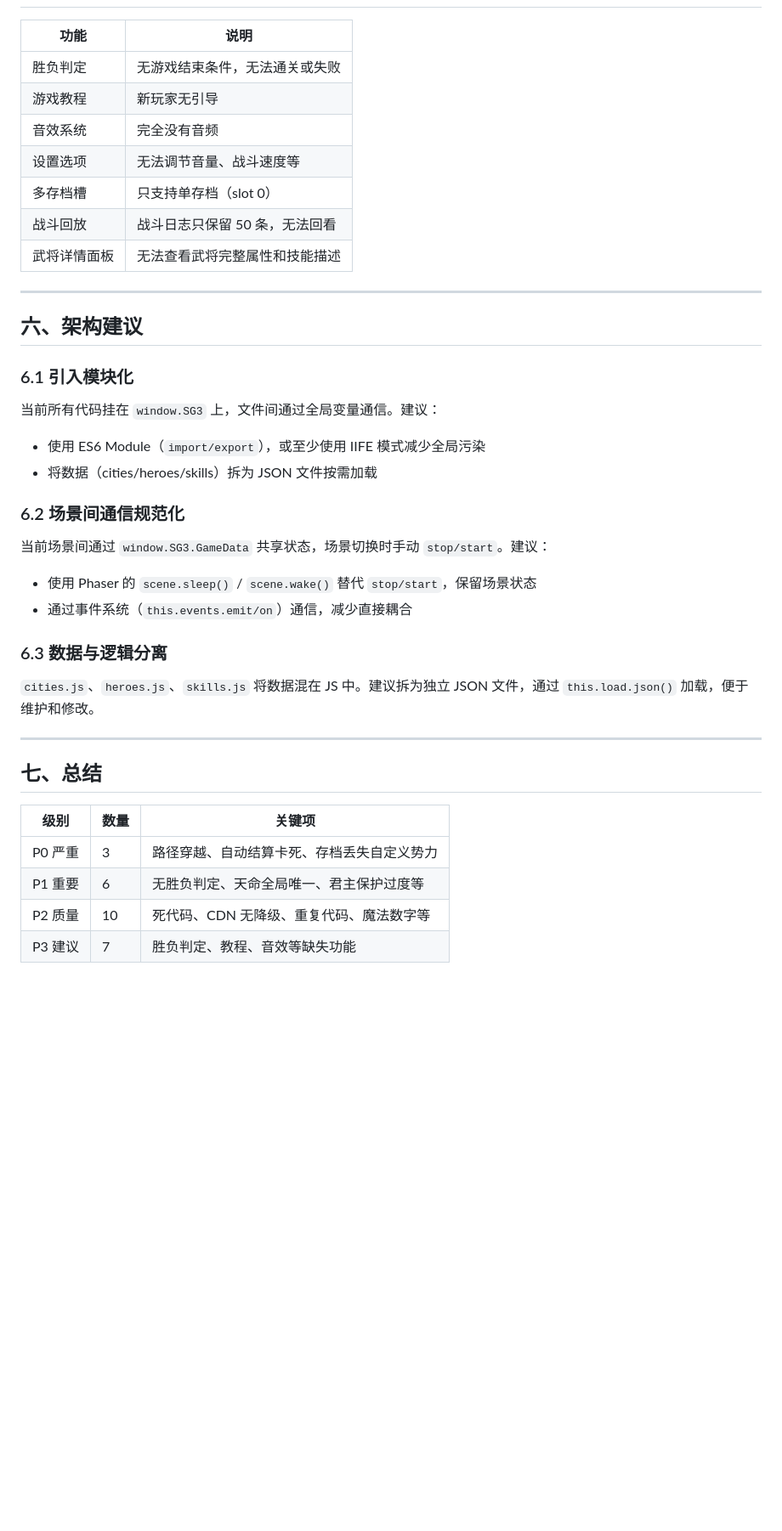
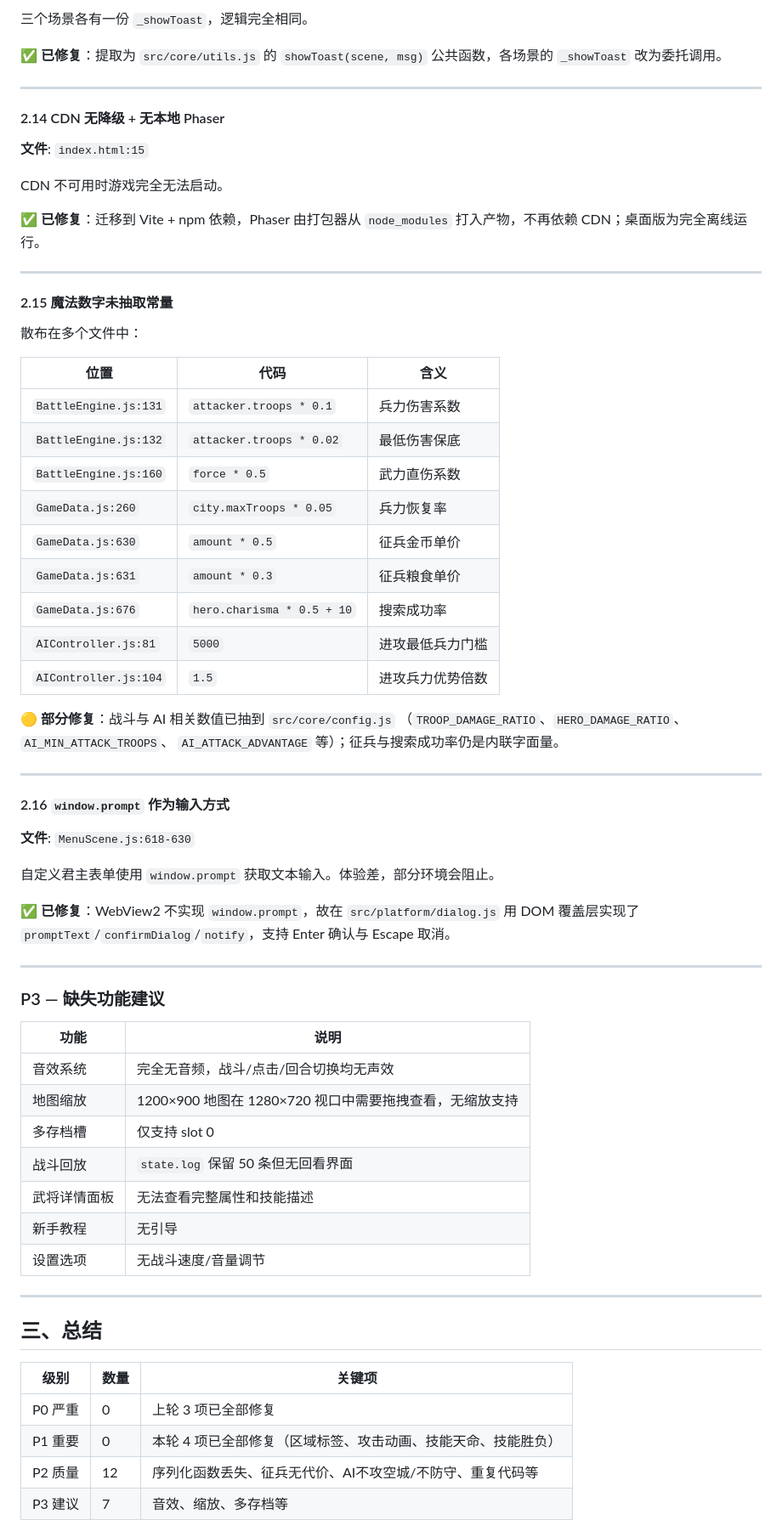
Before and after one commit to lijiancn01/sanguoX, a Markdown page: CODE_REVIEW.md, the part around one of its changes. Shown at 85% size. GitHub-like rendering; blank space fills up the shorter version.

```diff
--- a/CODE_REVIEW.md
+++ b/CODE_REVIEW.md
@@ -251,42 +183,72 @@ d.cardBg.fillRoundedRect(0, 0, 220, 100, 4);  // 坐标从 (0,0) 开始
+三个场景各有一份 `_showToast`，逻辑完全相同。
+
+**✅ 已修复**：提取为 `src/core/utils.js` 的 `showToast(scene, msg)` 公共函数，各场景的 `_showToast` 改为委托调用。
+
+---
+
+#### 2.14 CDN 无降级 + 无本地 Phaser
+
+**文件**: `index.html:15`
+
+CDN 不可用时游戏完全无法启动。
+
+**✅ 已修复**：迁移到 Vite + npm 依赖，Phaser 由打包器从 `node_modules` 打入产物，不再依赖 CDN；桌面版为完全离线运行。
+
+---
+
+#### 2.15 魔法数字未抽取常量
+
+散布在多个文件中：
+
+| 位置 | 代码 | 含义 |
+|------|------|------|
+| `BattleEngine.js:131` | `attacker.troops * 0.1` | 兵力伤害系数 |
+| `BattleEngine.js:132` | `attacker.troops * 0.02` | 最低伤害保底 |
+| `BattleEngine.js:160` | `force * 0.5` | 武力直伤系数 |
+| `GameData.js:260` | `city.maxTroops * 0.05` | 兵力恢复率 |
+| `GameData.js:630` | `amount * 0.5` | 征兵金币单价 |
+| `GameData.js:631` | `amount * 0.3` | 征兵粮食单价 |
+| `GameData.js:676` | `hero.charisma * 0.5 + 10` | 搜索成功率 |
+| `AIController.js:81` | `5000` | 进攻最低兵力门槛 |
+| `AIController.js:104` | `1.5` | 进攻兵力优势倍数 |
+
+**🟡 部分修复**：战斗与 AI 相关数值已抽到 `src/core/config.js`
+（`TROOP_DAMAGE_RATIO`、`HERO_DAMAGE_RATIO`、`AI_MIN_ATTACK_TROOPS`、
+`AI_ATTACK_ADVANTAGE` 等）；征兵与搜索成功率仍是内联字面量。
+
+---
+
+#### 2.16 `window.prompt` 作为输入方式
+
+**文件**: `MenuScene.js:618-630`
+
+自定义君主表单使用 `window.prompt` 获取文本输入。体验差，部分环境会阻止。
+
+**✅ 已修复**：WebView2 不实现 `window.prompt`，故在 `src/platform/dialog.js`
+用 DOM 覆盖层实现了 `promptText`/`confirmDialog`/`notify`，支持 Enter 确认与 Escape 取消。
+
+---
+
+### P3 — 缺失功能建议
 
 | 功能 | 说明 |
 |------|------|
-| 胜负判定 | 无游戏结束条件，无法通关或失败 |
-| 游戏教程 | 新玩家无引导 |
-| 音效系统 | 完全没有音频 |
-| 设置选项 | 无法调节音量、战斗速度等 |
-| 多存档槽 | 只支持单存档（slot 0） |
-| 战斗回放 | 战斗日志只保留 50 条，无法回看 |
-| 武将详情面板 | 无法查看武将完整属性和技能描述 |
+| 音效系统 | 完全无音频，战斗/点击/回合切换均无声效 |
+| 地图缩放 | 1200×900 地图在 1280×720 视口中需要拖拽查看，无缩放支持 |
+| 多存档槽 | 仅支持 slot 0 |
+| 战斗回放 | `state.log` 保留 50 条但无回看界面 |
+| 武将详情面板 | 无法查看完整属性和技能描述 |
+| 新手教程 | 无引导 |
+| 设置选项 | 无战斗速度/音量调节 |
 
 ---
 
-## 六、架构建议
-
-### 6.1 引入模块化
-
-当前所有代码挂在 `window.SG3` 上，文件间通过全局变量通信。建议：
-- 使用 ES6 Module（`import/export`），或至少使用 IIFE 模式减少全局污染
-- 将数据（cities/heroes/skills）拆为 JSON 文件按需加载
-
-### 6.2 场景间通信规范化
-
-当前场景间通过 `window.SG3.GameData` 共享状态，场景切换时手动 `stop/start`。建议：
-- 使用 Phaser 的 `scene.sleep()` / `scene.wake()` 替代 `stop/start`，保留场景状态
-- 通过事件系统（`this.events.emit/on`）通信，减少直接耦合
-
-### 6.3 数据与逻辑分离
-
-`cities.js`、`heroes.js`、`skills.js` 将数据混在 JS 中。建议拆为独立 JSON 文件，通过 `this.load.json()` 加载，便于维护和修改。
-
----
-
-## 七、总结
+## 三、总结
 
 | 级别 | 数量 | 关键项 |
 |------|------|--------|
-| P0 严重 | 3 | 路径穿越、自动结算卡死、存档丢失自定义势力 |
-| P1 重要 | 6 | 无胜负判定、天命全局唯一、君主保护过度等 |
-| P2 质量 | 10 | 死代码、CDN 无降级、重复代码、魔法数字等 |
-| P3 建议 | 7 | 胜负判定、教程、音效等缺失功能 |
+| P0 严重 | 0 | 上轮 3 项已全部修复 |
+| P1 重要 | 0 | 本轮 4 项已全部修复（区域标签、攻击动画、技能天命、技能胜负） |
+| P2 质量 | 12 | 序列化函数丢失、征兵无代价、AI不攻空城/不防守、重复代码等 |
+| P3 建议 | 7 | 音效、缩放、多存档等 |
 
```
Also changed, not shown: other parts of CODE_REVIEW.md (+141 -208 lines).
